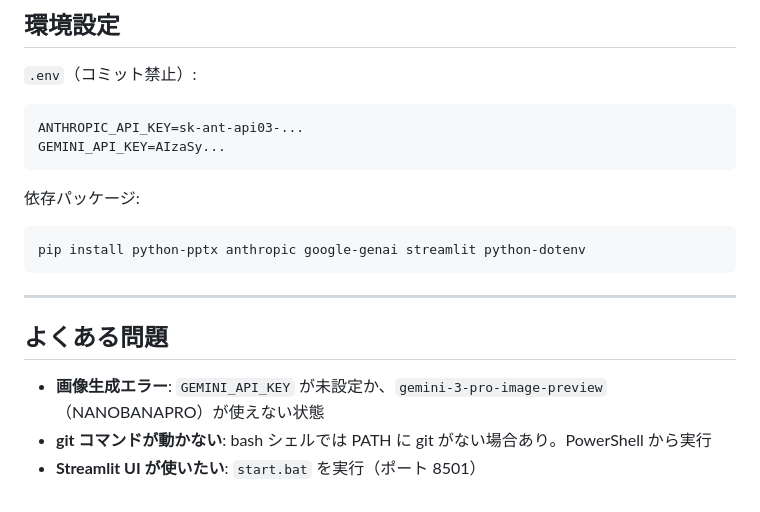
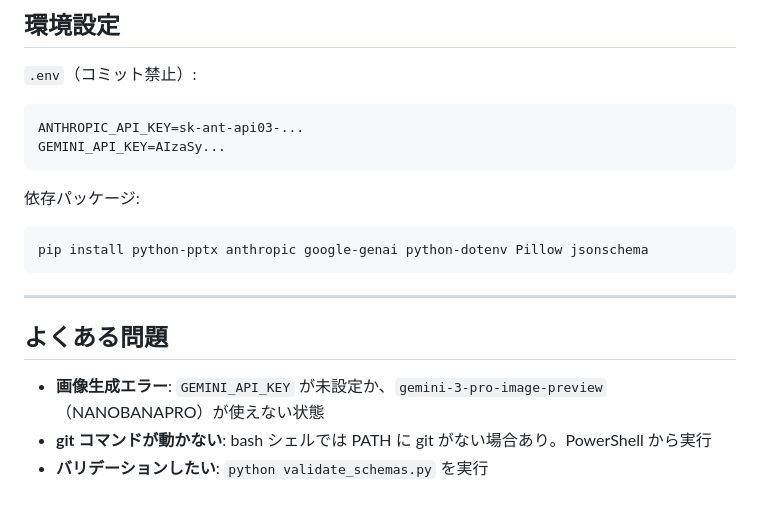
Before and after one commit to mokuda-sx/work, a Markdown page: CLAUDE.md, the part around the change. GitHub-like rendering.

Commit message:
fix: remove deleted Streamlit references from CLAUDE.md
Caught by Gemini onboarding test Q4 (new session).
- pip install: removed streamlit, added Pillow and jsonschema
- FAQ: replaced start.bat with validate_schemas.py

Co-Authored-By: Claude Sonnet 4.5 <noreply@anthropic.com>

````diff
--- a/CLAUDE.md
+++ b/CLAUDE.md
@@ -395,7 +395,7 @@ GEMINI_API_KEY=AIzaSy...
 
 依存パッケージ:
 ```bash
-pip install python-pptx anthropic google-genai streamlit python-dotenv
+pip install python-pptx anthropic google-genai python-dotenv Pillow jsonschema
 ```
 
 ---
@@ -404,4 +404,4 @@ pip install python-pptx anthropic google-genai streamlit python-dotenv
 
 - **画像生成エラー**: `GEMINI_API_KEY` が未設定か、`gemini-3-pro-image-preview`（NANOBANAPRO）が使えない状態
 - **git コマンドが動かない**: bash シェルでは PATH に git がない場合あり。PowerShell から実行
-- **Streamlit UI が使いたい**: `start.bat` を実行（ポート 8501）
+- **バリデーションしたい**: `python validate_schemas.py` を実行
````
